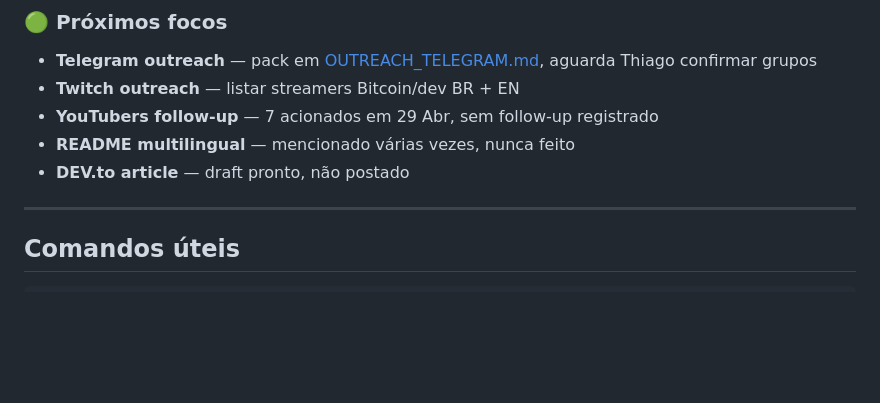
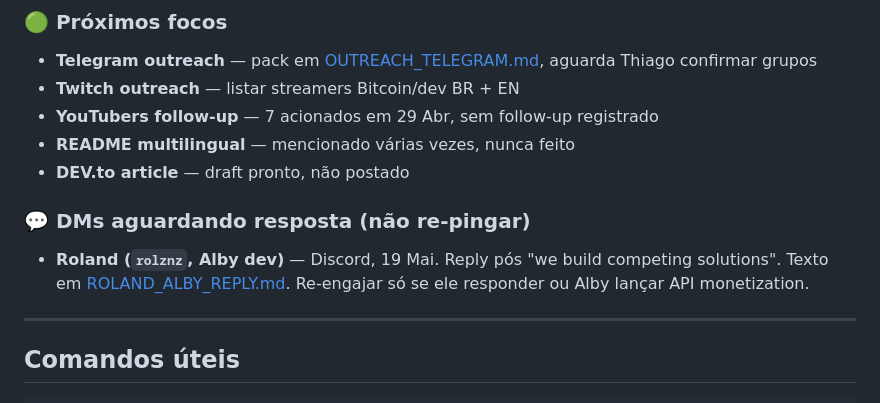
Before and after one commit to ShinyDapps/l402-kit, a Markdown page: STATUS.md, the part around the change. Rendered like a GitHub page; blank space fills up the shorter version.

Commit message:
docs: log Roland/Alby Discord reply sent 19 May - reframed as protocol layer with Alby adapter

```diff
--- a/STATUS.md
+++ b/STATUS.md
@@ -82,6 +82,9 @@ Cron a cada 30min. 5 anéis ativos. Filtro de repos mortos adicionado em 2026-05
 - **README multilingual** — mencionado várias vezes, nunca feito
 - **DEV.to article** — draft pronto, não postado
 
+### 💬 DMs aguardando resposta (não re-pingar)
+- **Roland (`rolznz`, Alby dev)** — Discord, 19 Mai. Reply pós "we build competing solutions". Texto em [ROLAND_ALBY_REPLY.md](ROLAND_ALBY_REPLY.md). Re-engajar só se ele responder ou Alby lançar API monetization.
+
 ---
 
 ## Comandos úteis
```
Also changed, not shown: ROLAND_ALBY_REPLY.md (added, +60 -0 lines).
